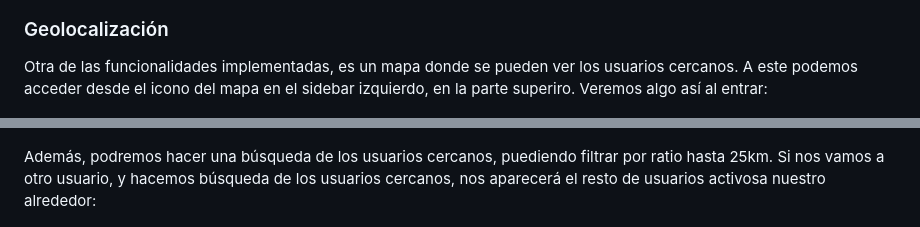
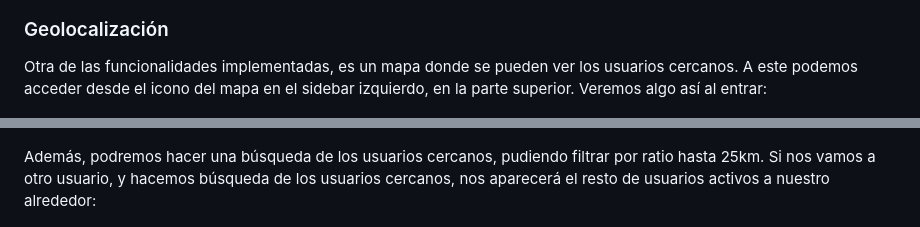
Before and after one commit to Cristinafernandezchica/rethink-chat, a Markdown page: README.md, 2 parts joined by grey strips. Drawn GitHub-style.

```diff
--- a/README.md
+++ b/README.md
@@ -319,7 +319,7 @@ Desde aquí, podremos enviar alertas globales persistentes para todos los usuari
 
 ### Geolocalización
 
-Otra de las funcionalidades implementadas, es un mapa donde se pueden ver los usuarios cercanos. A este podemos acceder desde el icono del mapa en el sidebar izquierdo, en la parte superiro. Veremos algo así al entrar:
+Otra de las funcionalidades implementadas, es un mapa donde se pueden ver los usuarios cercanos. A este podemos acceder desde el icono del mapa en el sidebar izquierdo, en la parte superior. Veremos algo así al entrar:
 
 ![Mapa usuarios](./img/mapa-geolocalizacion.png)
 
@@ -327,7 +327,7 @@ Desde aquí, si compartimos la ubicación, apareceremos ubicados en el mapa, de
 
 ![Ubicación propia](./img/ubicacion-propia.png)
 
-Además, podremos hacer una búsqueda de los usuarios cercanos, puediendo filtrar por ratio hasta 25km. Si nos vamos a otro usuario, y hacemos búsqueda de los usuarios cercanos, nos aparecerá el resto de usuarios activosa nuestro alrededor:
+Además, podremos hacer una búsqueda de los usuarios cercanos, pudiendo filtrar por ratio hasta 25km. Si nos vamos a otro usuario, y hacemos búsqueda de los usuarios cercanos, nos aparecerá el resto de usuarios activos a nuestro alrededor:
 
 ![Ubicación otros](./img/ubicacion-otro.png)
 
```
Also changed, not shown: other parts of README.md (+9 -9 lines).
